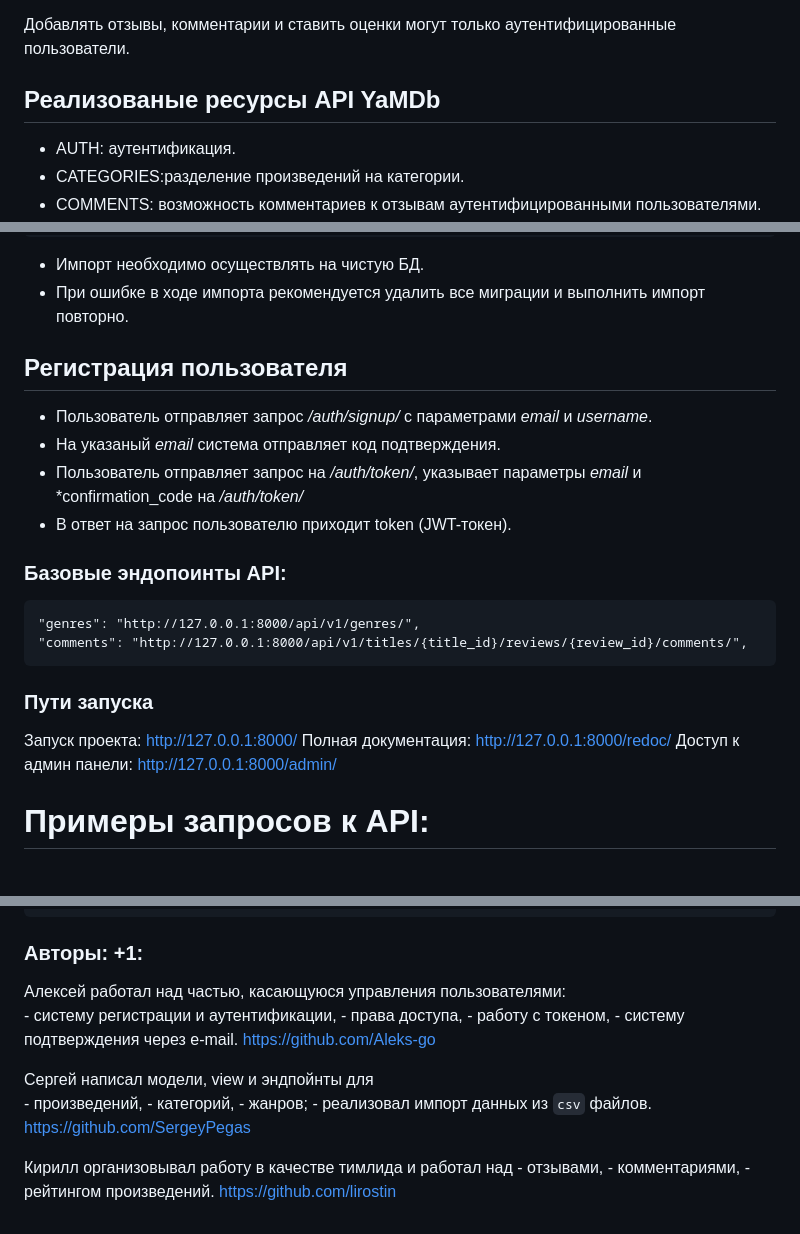
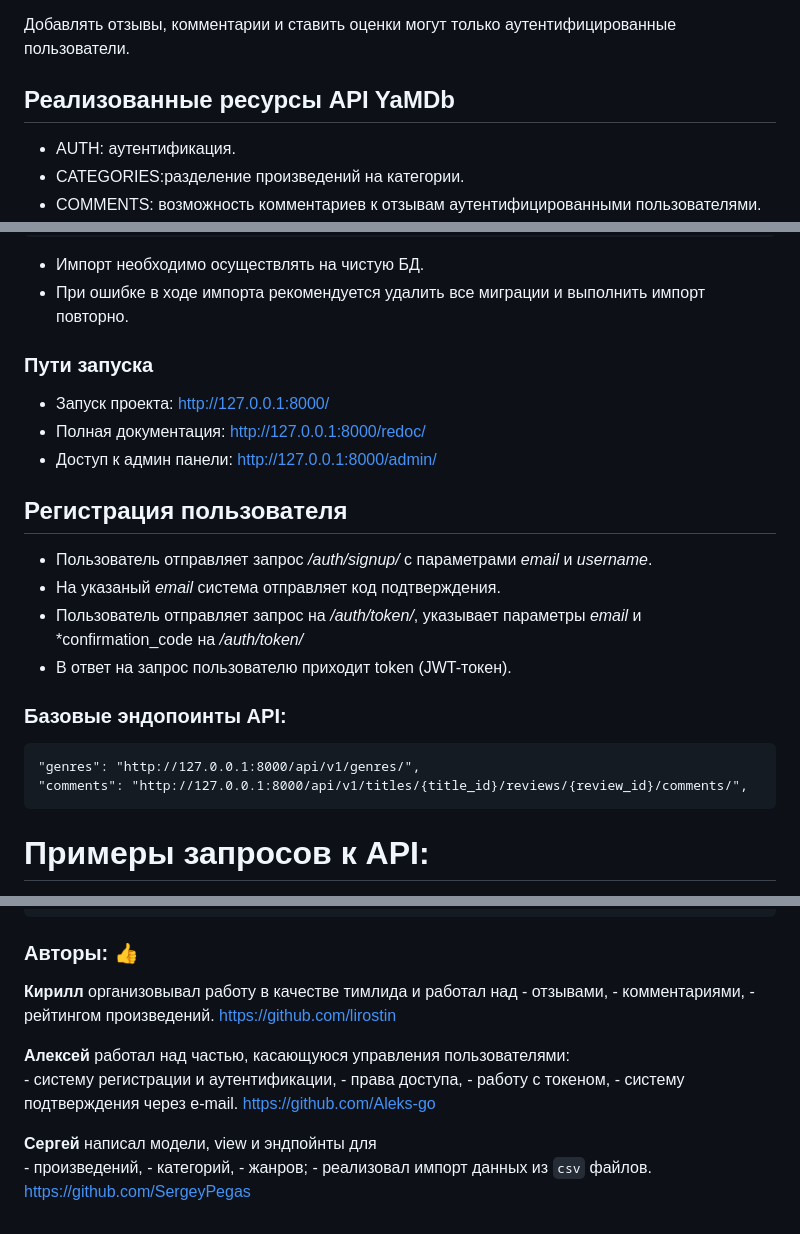
Before and after one commit to lirostin/api_yamdb, a Markdown page: README.md, 3 parts joined by grey strips. GitHub-like rendering.

Commit message:
ISSUE-111/2: README

````diff
--- a/README.md
+++ b/README.md
@@ -15,7 +15,7 @@
 
 Добавлять отзывы, комментарии и ставить оценки могут только аутентифицированные пользователи.
 
-## Реализованые ресурсы API YaMDb
+## Реализованные ресурсы API YaMDb
 
 - AUTH: аутентификация.
 - CATEGORIES:разделение произведений на категории.
@@ -99,7 +99,11 @@ python manage.py importcsvfile
 * Импорт необходимо осуществлять на чистую БД.
 * При ошибке в ходе импорта рекомендуется удалить все миграции и выполнить импорт повторно.
 
+### Пути запуска
 
+- Запуск проекта:  http://127.0.0.1:8000/
+- Полная документация:  http://127.0.0.1:8000/redoc/
+- Доступ к админ панели:  http://127.0.0.1:8000/admin/
 
 ## Регистрация пользователя
 - Пользователь отправляет запрос */auth/signup/* с параметрами *email* и *username*.
@@ -113,12 +117,6 @@ python manage.py importcsvfile
 "genres": "http://127.0.0.1:8000/api/v1/genres/",
 "comments": "http://127.0.0.1:8000/api/v1/titles/{title_id}/reviews/{review_id}/comments/",
 ```
-
-### Пути запуска
-
-Запуск проекта:  http://127.0.0.1:8000/
-Полная документация:  http://127.0.0.1:8000/redoc/
-Доступ к админ панели:  http://127.0.0.1:8000/admin/
 
 # Примеры запросов к API:
 **Получение JWT-токена:**
@@ -236,23 +234,24 @@ GET http://127.0.0.1:8000/api/v1/titles/{title_id}/reviews/{review_id}/comments/
 }
 ```
 
-### Авторы: +1:
-Алексей работал над частью, касающуюся управления пользователями:
+### Авторы: :+1:
+
+**Кирилл** организовывал работу в качестве тимлида и работал над
+    -   отзывами,
+    -   комментариями,
+    -   рейтингом произведений.
+https://github.com/lirostin
+
+**Алексей** работал над частью, касающуюся управления пользователями:
     -   систему регистрации и аутентификации,
     -   права доступа,
     -   работу с токеном,
     -   систему подтверждения через e-mail.
 https://github.com/Aleks-go
 
-Сергей написал модели, view и эндпойнты для
+**Сергей** написал модели, view и эндпойнты для
     -   произведений,
     -   категорий,
     -   жанров;
     - реализовал импорт данных из `csv` файлов.
 https://github.com/SergeyPegas
-
-Кирилл организовывал работу в качестве тимлида и работал над
-    -   отзывами,
-    -   комментариями,
-    -   рейтингом произведений.
-https://github.com/lirostin
````
